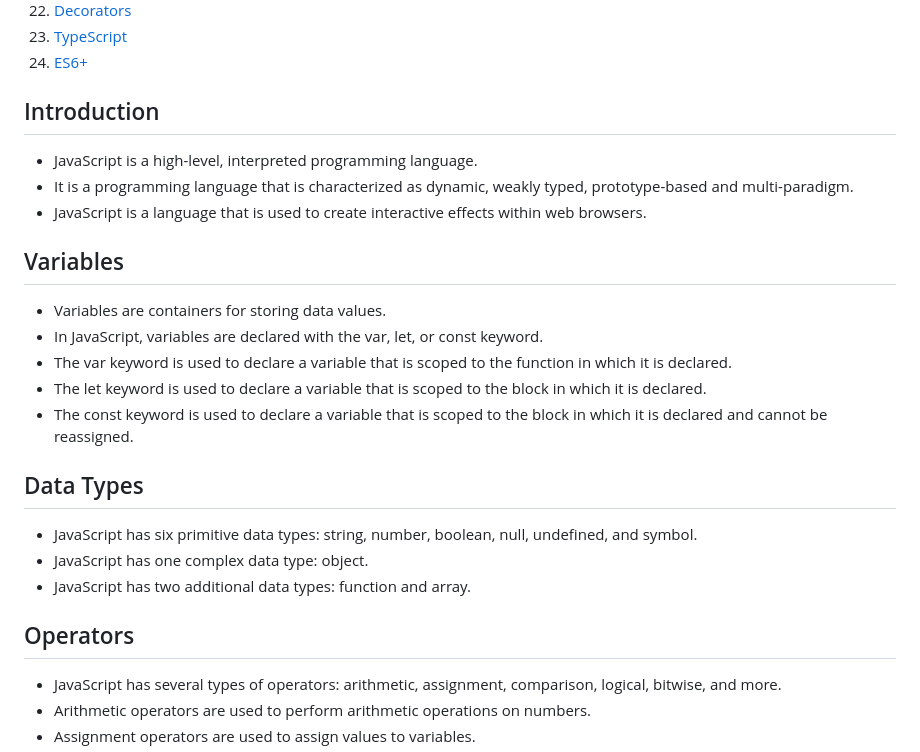
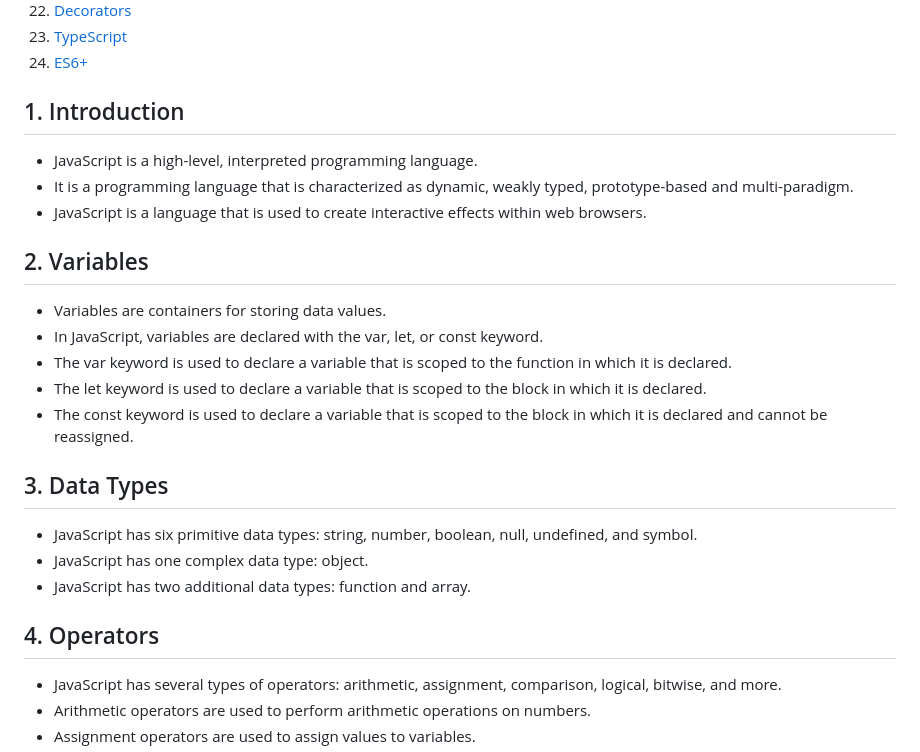
Before and after one commit to StarDust130/Master_JS, a Markdown page: README.md, the part around the change. GitHub-like rendering.

Commit message:
Update README.md with improved table of contents and introductory information

```diff
--- a/README.md
+++ b/README.md
@@ -24,25 +24,25 @@
  23. [TypeScript](#typescript)
  24. [ES6+](#es6+)
 
-## Introduction
+## 1. Introduction
 - JavaScript is a high-level, interpreted programming language.
 - It is a programming language that is characterized as dynamic, weakly typed, prototype-based and multi-paradigm.
 - JavaScript is a language that is used to create interactive effects within web browsers.
 
-## Variables
+## 2. Variables
 - Variables are containers for storing data values.
 - In JavaScript, variables are declared with the var, let, or const keyword.
 - The var keyword is used to declare a variable that is scoped to the function in which it is declared.
 - The let keyword is used to declare a variable that is scoped to the block in which it is declared.
 - The const keyword is used to declare a variable that is scoped to the block in which it is declared and cannot be reassigned.
 
-## Data Types
+## 3. Data Types
 - JavaScript has six primitive data types: string, number, boolean, null, undefined, and symbol.
 - JavaScript has one complex data type: object.
 - JavaScript has two additional data types: function and array.
 
 
-## Operators
+## 4. Operators
 - JavaScript has several types of operators: arithmetic, assignment, comparison, logical, bitwise, and more.
 - Arithmetic operators are used to perform arithmetic operations on numbers.
 - Assignment operators are used to assign values to variables.
```
